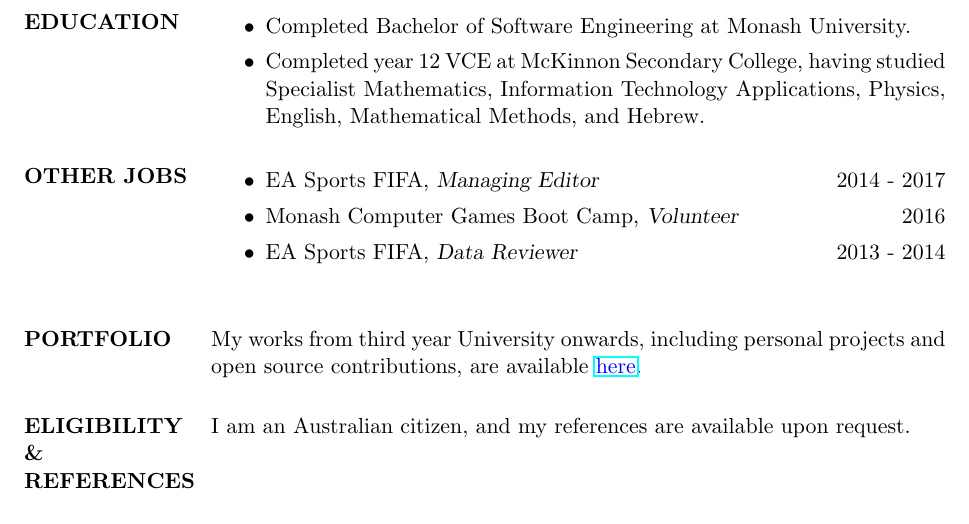
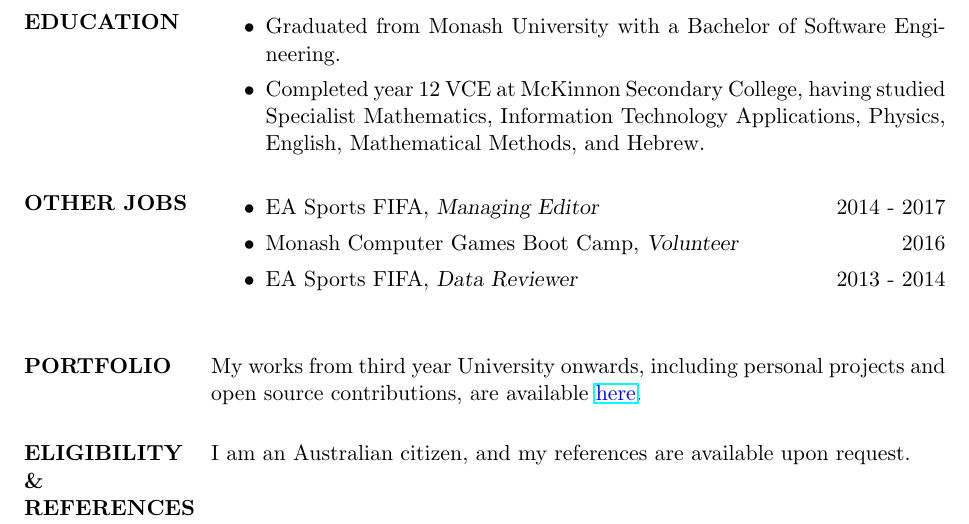
Before and after one commit to dekelpilli/resume, a LaTeX CV (resume.tex): part of page 2 of 2, cut at the place of the change. Compiled offline with pdfLaTeX.

Commit message:
Graduated uni

```diff
--- a/resume.tex
+++ b/resume.tex
@@ -109,7 +109,7 @@ Currently only providing advice and deployment assistance as required.
 
 \begin{itemize}
 
-\item Completed Bachelor of Software Engineering at Monash University. %TODO graduate
+\item Graduated from  Monash University with a Bachelor of Software Engineering.
 \item Completed year 12 VCE at McKinnon Secondary College, having studied Specialist  Mathematics, Information Technology Applications, Physics, English, Mathematical Methods, and Hebrew.
 
 \end{itemize}
```
